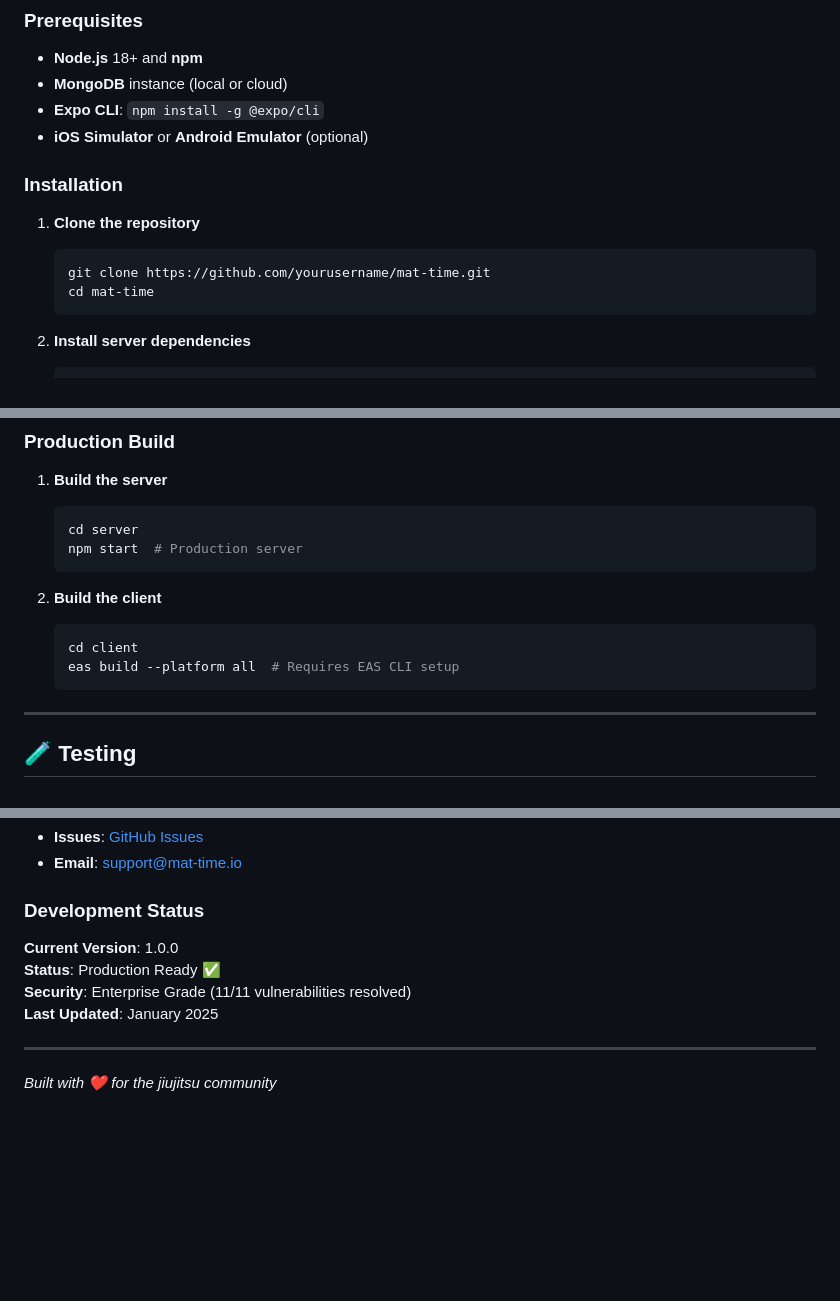
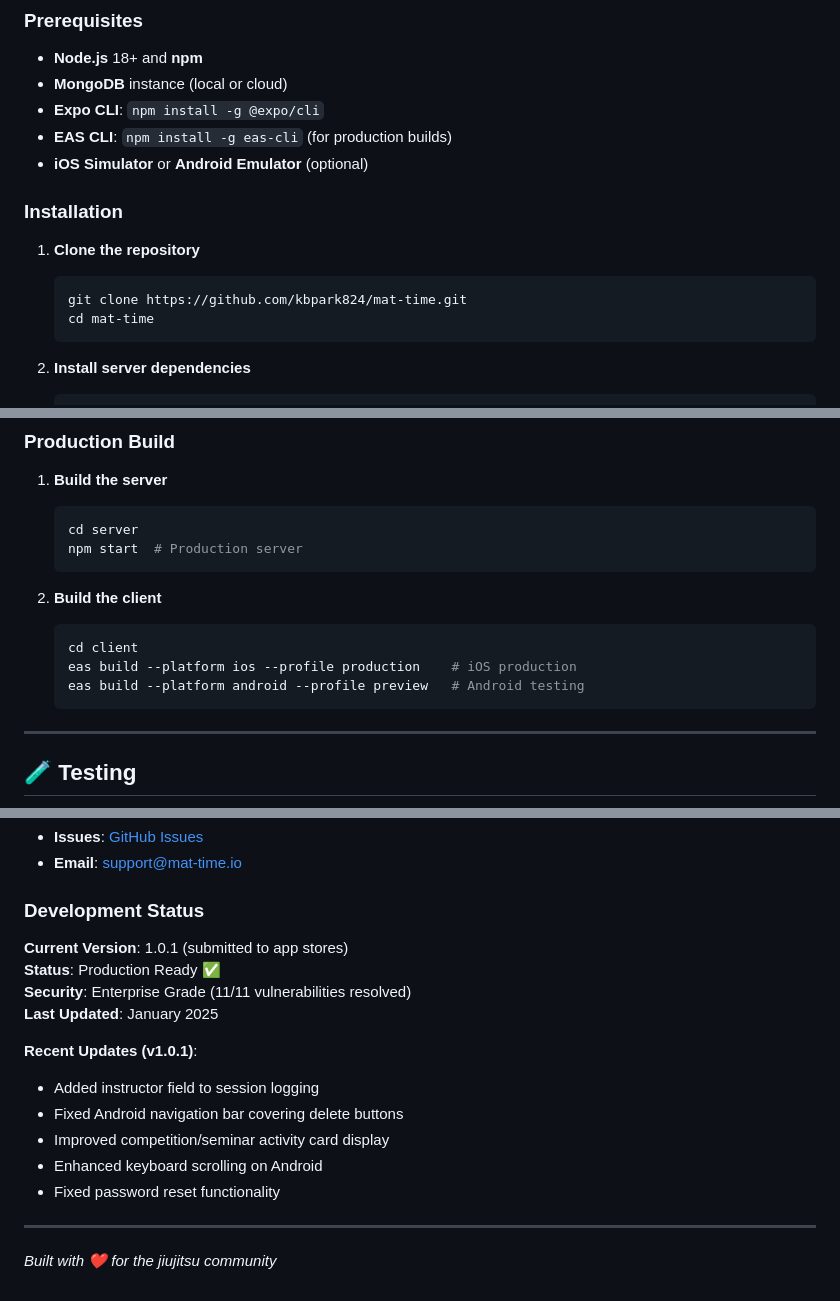
Before and after one commit to kbpark824/mat-time, a Markdown page: README.md, 3 parts joined by grey strips. Drawn GitHub-style; blank space fills up the shorter version.

````diff
--- a/README.md
+++ b/README.md
@@ -54,13 +54,14 @@ Mat Time transforms how jiujitsu practitioners track their progress by providing
 - **Node.js** 18+ and **npm**
 - **MongoDB** instance (local or cloud)
 - **Expo CLI**: `npm install -g @expo/cli`
+- **EAS CLI**: `npm install -g eas-cli` (for production builds)
 - **iOS Simulator** or **Android Emulator** (optional)
 
 ### Installation
 
 1. **Clone the repository**
    ```bash
-   git clone https://github.com/yourusername/mat-time.git
+   git clone https://github.com/kbpark824/mat-time.git
    cd mat-time
    ```
 
@@ -115,7 +116,8 @@ Mat Time transforms how jiujitsu practitioners track their progress by providing
 2. **Build the client**
    ```bash
    cd client
-   eas build --platform all  # Requires EAS CLI setup
+   eas build --platform ios --profile production    # iOS production
+   eas build --platform android --profile preview   # Android testing
    ```
 
 ---
@@ -319,11 +321,18 @@ We welcome contributions! Please follow these guidelines:
 
 ### Development Status
 
-**Current Version**: 1.0.0
+**Current Version**: 1.0.1 (submitted to app stores)
 **Status**: Production Ready ✅
 **Security**: Enterprise Grade (11/11 vulnerabilities resolved)
 **Last Updated**: January 2025
 
+**Recent Updates (v1.0.1)**:
+- Added instructor field to session logging
+- Fixed Android navigation bar covering delete buttons
+- Improved competition/seminar activity card display
+- Enhanced keyboard scrolling on Android
+- Fixed password reset functionality
+
 ---
 
 *Built with ❤️ for the jiujitsu community*
````
Also changed, not shown: other parts of README.md (+2 -2 lines).
